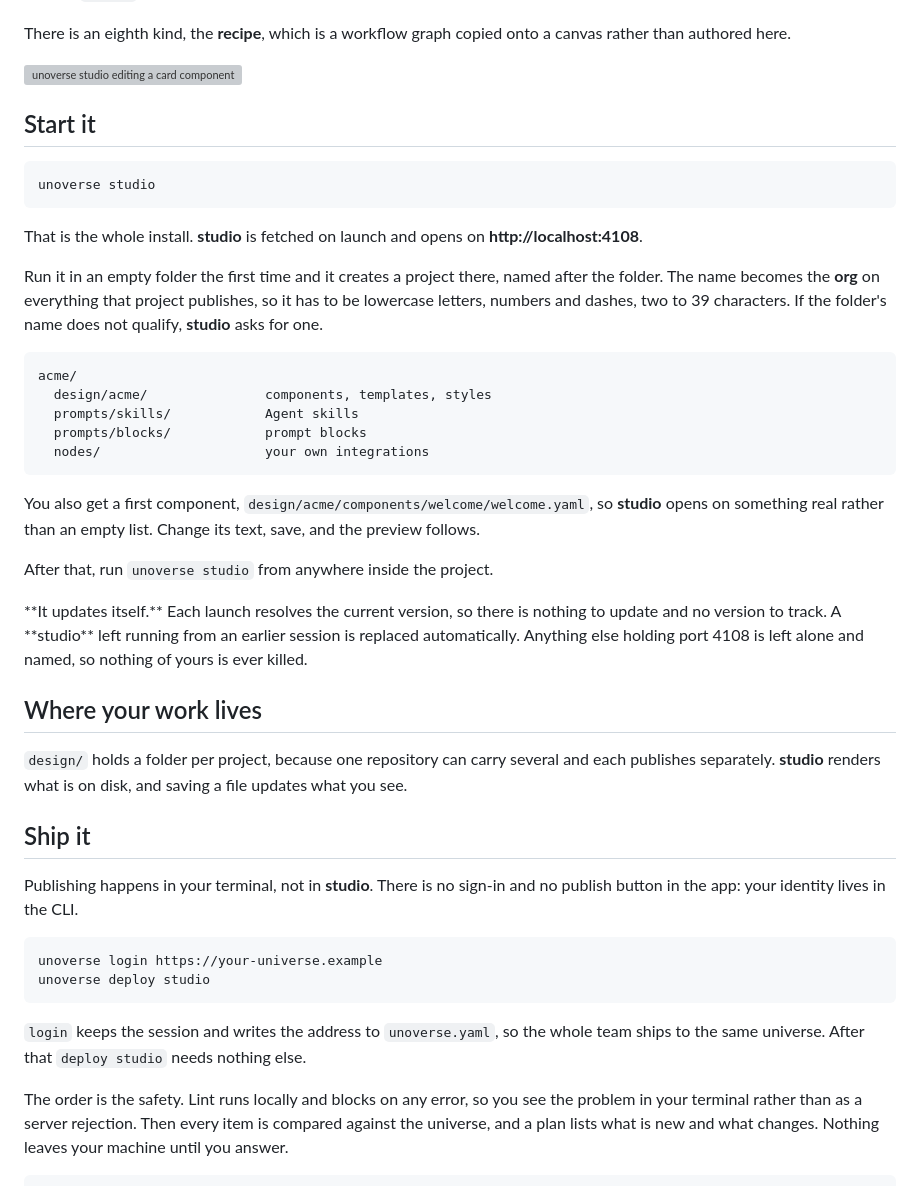
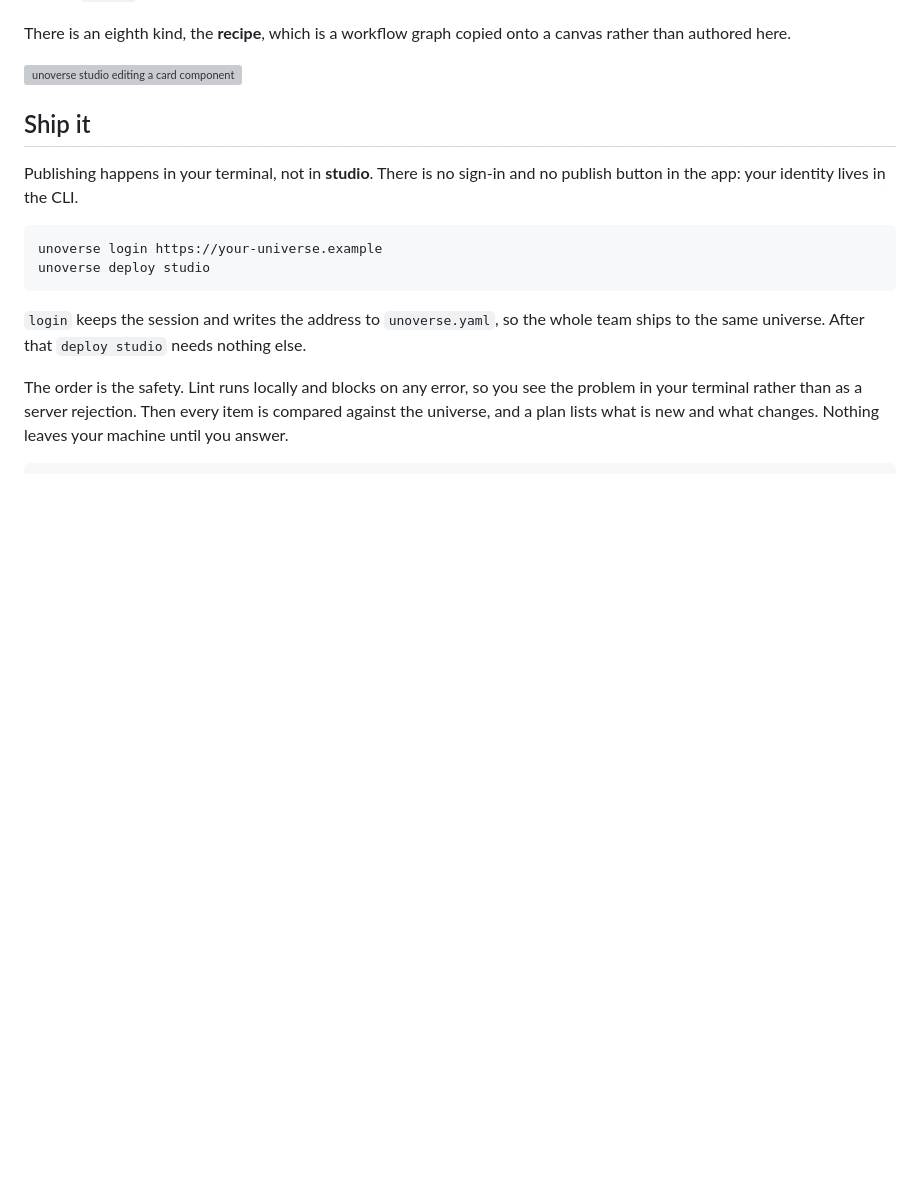
Before and after one commit to unoverse-platform/docs, a Markdown page: onboarding/studio.md, the part around one of its changes. Rendered like a GitHub page; blank space fills up the shorter version; grey boxes are pictures that could not be loaded.

Commit message:
docs: sync from unoverse@976c0ee0

````diff
--- a/onboarding/studio.md
+++ b/onboarding/studio.md
@@ -78,47 +128,6 @@ rather than authored here.
 <Frame caption="A component, its live preview at every size, and its controls.">
   <img src="/images/onboarding/studio2.png" alt="unoverse studio editing a card component" />
 </Frame>
-
-## Start it
-
-```bash
-unoverse studio
-```
-
-That is the whole install. **studio** is fetched on launch and opens on
-**http://localhost:4108**.
-
-Run it in an empty folder the first time and it creates a project there, named after the
-folder. The name becomes the **org** on everything that project publishes, so it has to be
-lowercase letters, numbers and dashes, two to 39 characters. If the folder's name does not
-qualify, **studio** asks for one.
-
-```
-acme/
-  design/acme/               components, templates, styles
-  prompts/skills/            Agent skills
-  prompts/blocks/            prompt blocks
-  nodes/                     your own integrations
-```
-
-You also get a first component, `design/acme/components/welcome/welcome.yaml`, so **studio**
-opens on something real rather than an empty list. Change its text, save, and the preview
-follows.
-
-After that, run `unoverse studio` from anywhere inside the project.
-
-<Note>
-**It updates itself.** Each launch resolves the current version, so there is nothing to
-update and no version to track. A **studio** left running from an earlier session is
-replaced automatically. Anything else holding port 4108 is left alone and named, so nothing
-of yours is ever killed.
-</Note>
-
-## Where your work lives
-
-`design/` holds a folder per project, because one repository can carry several and each
-publishes separately. **studio** renders what is on disk, and saving a file updates what you
-see.
 
 ## Ship it
 
````
Also changed, not shown: other parts of onboarding/studio.md (+50 -0 lines).
